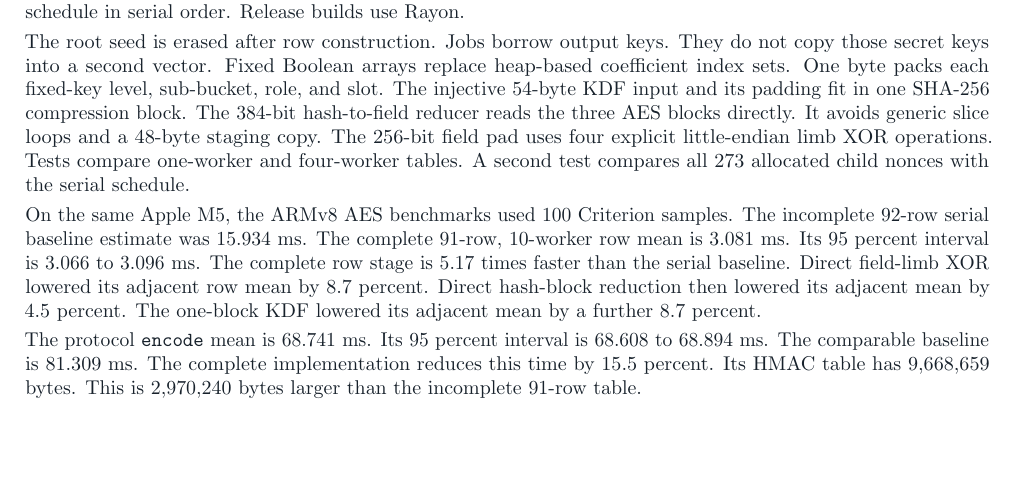
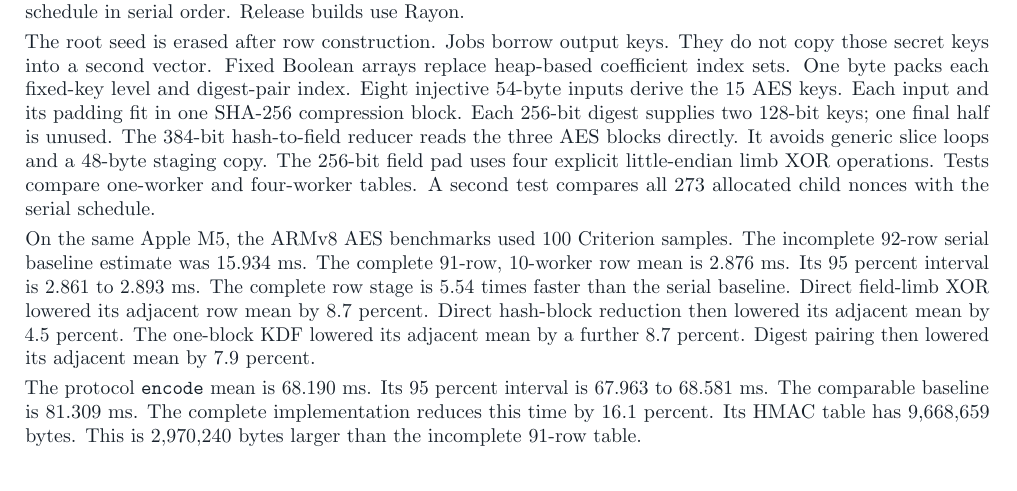
Before and after one commit to SebastianElvis/argomac-lean, a LaTeX paper (report/faster-scalar-multiplication.tex): part of page 4 of 5, cut so that both start at the same text, the shorter picture padded with empty space. Compiled offline with pdfLaTeX.

Commit message:
docs: record paired fixed-key KDF

```diff
--- a/report/faster-scalar-multiplication.tex
+++ b/report/faster-scalar-multiplication.tex
@@ -246,8 +246,10 @@ The root seed is erased after row construction.
 Jobs borrow output keys.
 They do not copy those secret keys into a second vector.
 Fixed Boolean arrays replace heap-based coefficient index sets.
-One byte packs each fixed-key level, sub-bucket, role, and slot.
-The injective 54-byte KDF input and its padding fit in one SHA-256 compression block.
+One byte packs each fixed-key level and digest-pair index.
+Eight injective 54-byte inputs derive the 15 AES keys.
+Each input and its padding fit in one SHA-256 compression block.
+Each 256-bit digest supplies two 128-bit keys; one final half is unused.
 The 384-bit hash-to-field reducer reads the three AES blocks directly.
 It avoids generic slice loops and a 48-byte staging copy.
 The 256-bit field pad uses four explicit little-endian limb XOR operations.
@@ -256,17 +258,18 @@ A second test compares all 273 allocated child nonces with the serial schedule.
 
 On the same Apple M5, the ARMv8 AES benchmarks used 100 Criterion samples.
 The incomplete 92-row serial baseline estimate was 15.934 ms.
-The complete 91-row, 10-worker row mean is 3.081 ms.
-Its 95 percent interval is 3.066 to 3.096 ms.
-The complete row stage is 5.17 times faster than the serial baseline.
+The complete 91-row, 10-worker row mean is 2.876 ms.
+Its 95 percent interval is 2.861 to 2.893 ms.
+The complete row stage is 5.54 times faster than the serial baseline.
 Direct field-limb XOR lowered its adjacent row mean by 8.7 percent.
 Direct hash-block reduction then lowered its adjacent mean by 4.5 percent.
 The one-block KDF lowered its adjacent mean by a further 8.7 percent.
+Digest pairing then lowered its adjacent mean by 7.9 percent.
 
-The protocol \texttt{encode} mean is 68.741 ms.
-Its 95 percent interval is 68.608 to 68.894 ms.
+The protocol \texttt{encode} mean is 68.190 ms.
+Its 95 percent interval is 67.963 to 68.581 ms.
 The comparable baseline is 81.309 ms.
-The complete implementation reduces this time by 15.5 percent.
+The complete implementation reduces this time by 16.1 percent.
 Its HMAC table has 9,668,659 bytes.
 This is 2,970,240 bytes larger than the incomplete 91-row table.
 
```
Also changed, not shown: output/pdf/faster-scalar-multiplication.pdf.
